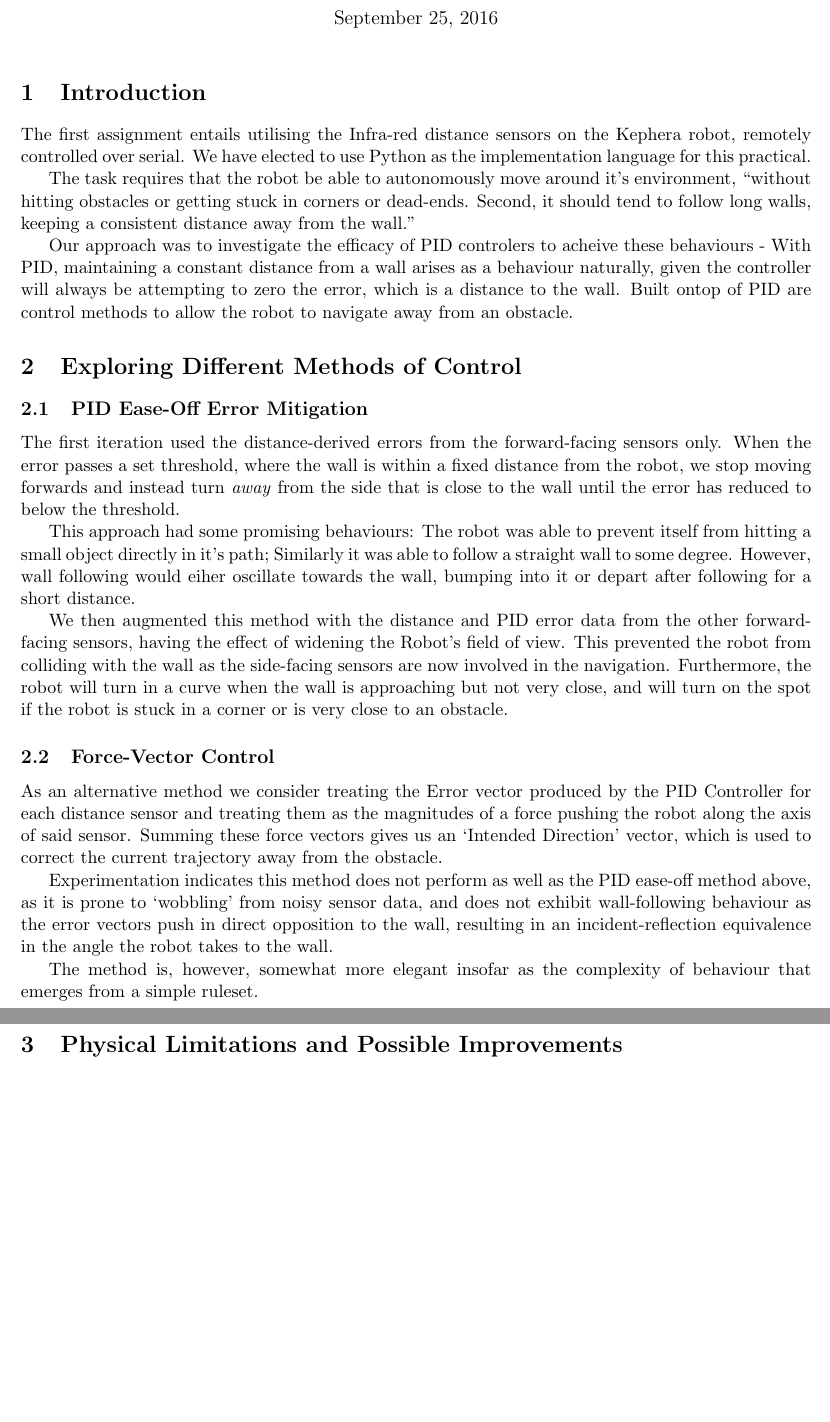
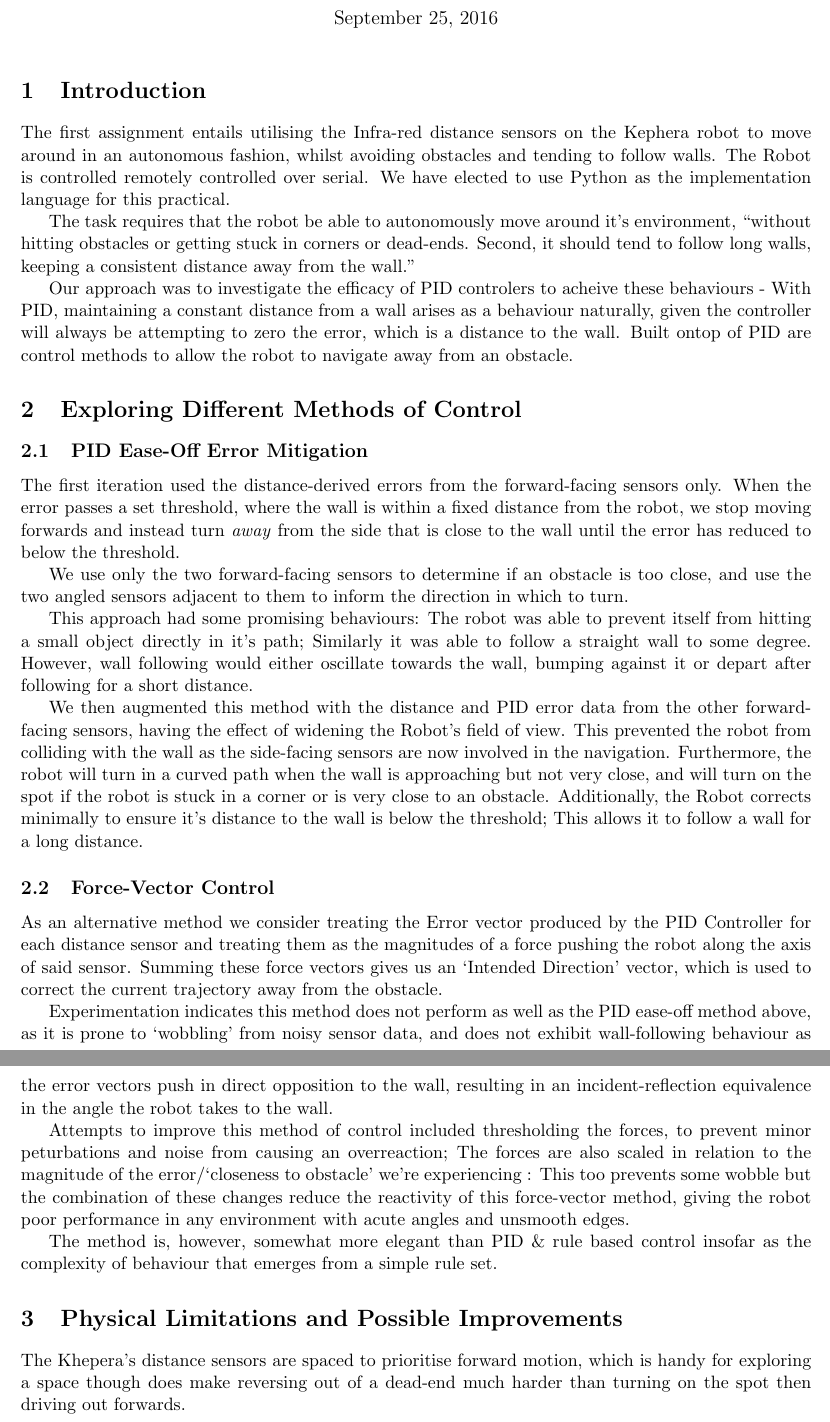
Before and after one commit to AngusP/Khepera-II-IAR, a LaTeX document (reports/task1/report.tex): two parts of pages 1 and 2 of 2, joined at a grey line, cut so that both start at the same text, the shorter picture padded with empty space. Compiled offline with pdfLaTeX.

Commit message:
More report content

```diff
--- a/reports/task1/report.tex
+++ b/reports/task1/report.tex
@@ -37,8 +37,9 @@
 \section{Introduction}
 
 The first assignment entails utilising the Infra-red distance sensors on the Kephera
-robot, remotely controlled over serial. We have elected to use Python as the
-implementation language for this practical.
+robot to move around in an autonomous fashion, whilst avoiding obstacles and tending
+to follow walls. The Robot is controlled remotely controlled over serial. We have
+elected to use Python as the implementation language for this practical.
 
 The task requires that the robot be able to autonomously move around it's environment,
 ``without hitting obstacles or getting stuck in corners or dead-ends. Second, it should
@@ -62,19 +65,25 @@ fixed distance from the robot, we stop moving forwards and instead turn \emph{aw
 from the side that is close to the wall until the error has reduced to below the
 threshold.
 
+We use only the two forward-facing sensors to determine if an obstacle is too close,
+and use the two angled sensors adjacent to them to inform the direction in which to
+turn.
+
 This approach had some promising behaviours: The robot was able to prevent itself
 from hitting a small object directly in it's path; Similarly it was able to follow
-a straight wall to some degree. However, wall following would eiher oscillate
-towards the wall, bumping into it or depart after following for a short distance.
+a straight wall to some degree. However, wall following would either oscillate
+towards the wall, bumping against it or depart after following for a short distance.
 
 % Commit f1258e7
 
 We then augmented this method with the distance and PID error data from the other
 forward-facing sensors, having the effect of widening the Robot's field of view.
 This prevented the robot from colliding with the wall as the side-facing sensors
-are now involved in the navigation. Furthermore, the robot will turn in a curve
+are now involved in the navigation. Furthermore, the robot will turn in a curved path
 when the wall is approaching but not very close, and will turn on the spot if the
-robot is stuck in a corner or is very close to an obstacle.
+robot is stuck in a corner or is very close to an obstacle. Additionally, the Robot
+corrects minimally to ensure it's distance to the wall is below the threshold; This
+allows it to follow a wall for a long distance.
 
 \subsection{Force-Vector Control}
 
@@ -90,10 +99,22 @@ exhibit wall-following behaviour as the error vectors push in direct opposition
 the wall, resulting in an incident-reflection equivalence in the angle the robot
 takes to the wall.
 
-The method is, however, somewhat more elegant insofar as the complexity of behaviour
-that emerges from a simple ruleset.
+Attempts to improve this method of control included thresholding the forces, to
+prevent minor peturbations and noise from causing an overreaction; The forces are
+also scaled in relation to the magnitude of the error/`closeness to obstacle' we're
+experiencing : This too prevents some wobble but the combination of these changes
+reduce the reactivity of this force-vector method, giving the robot poor performance
+in any environment with acute angles and unsmooth edges.
+
+The method is, however, somewhat more elegant than PID \& rule based control insofar
+as the complexity of behaviour that emerges from a simple rule set.
+
+%       ^v^v^v^v^v^v^v^v^v^v^v^v^v^v^v^v^v^v^v^v^v^v^v^v^v^v^v^v^v^v^v^v^v^v^v^
 
 \section{Physical Limitations and Possible Improvements}
 
+The Khepera's distance sensors are spaced to prioritise forward motion, which is handy
+for exploring a space though does make reversing out of a dead-end much harder than
+turning on the spot then driving out forwards.
 
 \end{document}
```
Also changed, not shown: reports/task1/report.tex (2 more changed lines).
